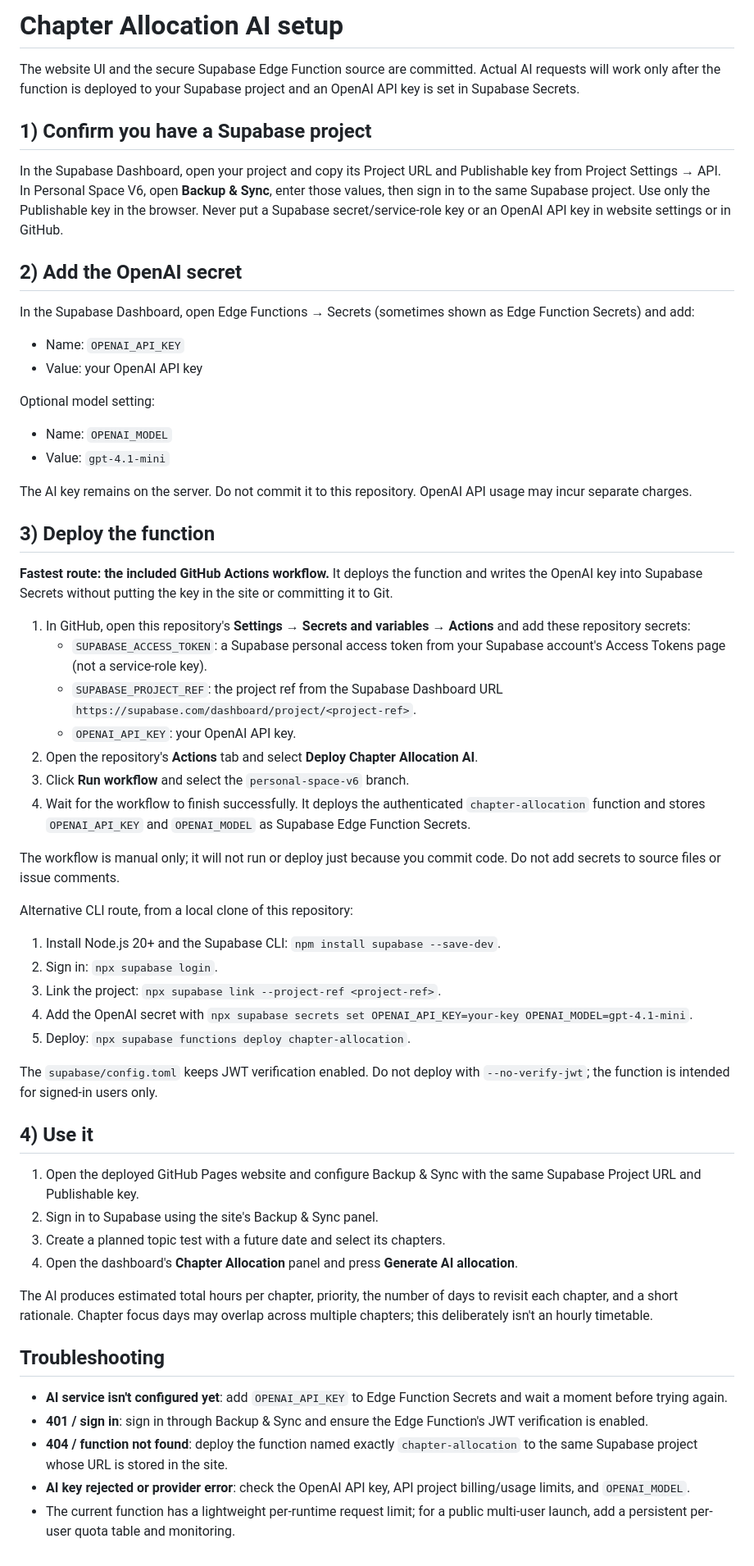
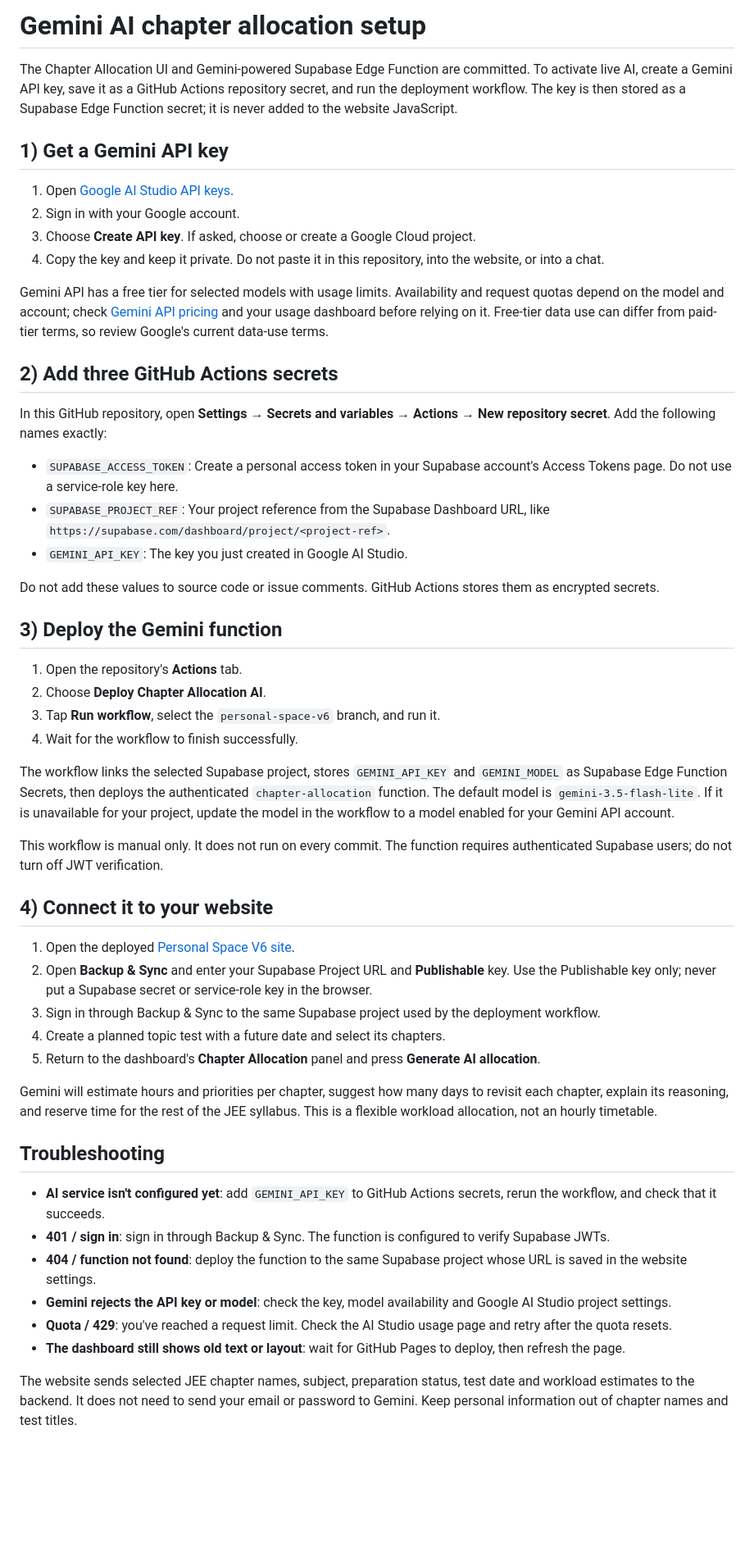
Before and after one commit to raashop/personal-space-jee., a Markdown page: supabase/README.md, the part around the change. Shown at 82% size. GitHub-like rendering; blank space fills up the shorter version.

Commit message:
Document Gemini API key creation and free-tier deployment

```diff
--- a/supabase/README.md
+++ b/supabase/README.md
@@ -1,62 +1,54 @@
-# Chapter Allocation AI setup
+# Gemini AI chapter allocation setup
 
-The website UI and the secure Supabase Edge Function source are committed. Actual AI requests will work only after the function is deployed to your Supabase project and an OpenAI API key is set in Supabase Secrets.
+The Chapter Allocation UI and Gemini-powered Supabase Edge Function are committed. To activate live AI, create a Gemini API key, save it as a GitHub Actions repository secret, and run the deployment workflow. The key is then stored as a Supabase Edge Function secret; it is never added to the website JavaScript.
 
-## 1) Confirm you have a Supabase project
+## 1) Get a Gemini API key
 
-In the Supabase Dashboard, open your project and copy its Project URL and Publishable key from Project Settings → API. In Personal Space V6, open **Backup & Sync**, enter those values, then sign in to the same Supabase project. Use only the Publishable key in the browser. Never put a Supabase secret/service-role key or an OpenAI API key in website settings or in GitHub.
+1. Open [Google AI Studio API keys](https://aistudio.google.com/apikey).
+2. Sign in with your Google account.
+3. Choose **Create API key**. If asked, choose or create a Google Cloud project.
+4. Copy the key and keep it private. Do not paste it in this repository, into the website, or into a chat.
 
-## 2) Add the OpenAI secret
+Gemini API has a free tier for selected models with usage limits. Availability and request quotas depend on the model and account; check [Gemini API pricing](https://ai.google.dev/gemini-api/docs/pricing) and your usage dashboard before relying on it. Free-tier data use can differ from paid-tier terms, so review Google's current data-use terms.
 
-In the Supabase Dashboard, open Edge Functions → Secrets (sometimes shown as Edge Function Secrets) and add:
+## 2) Add three GitHub Actions secrets
 
-- Name: `OPENAI_API_KEY`
-- Value: your OpenAI API key
+In this GitHub repository, open **Settings → Secrets and variables → Actions → New repository secret**. Add the following names exactly:
 
-Optional model setting:
+- `SUPABASE_ACCESS_TOKEN`: Create a personal access token in your Supabase account's Access Tokens page. Do not use a service-role key here.
+- `SUPABASE_PROJECT_REF`: Your project reference from the Supabase Dashboard URL, like `https://supabase.com/dashboard/project/<project-ref>`.
+- `GEMINI_API_KEY`: The key you just created in Google AI Studio.
 
-- Name: `OPENAI_MODEL`
-- Value: `gpt-4.1-mini`
+Do not add these values to source code or issue comments. GitHub Actions stores them as encrypted secrets.
 
-The AI key remains on the server. Do not commit it to this repository. OpenAI API usage may incur separate charges.
+## 3) Deploy the Gemini function
 
-## 3) Deploy the function
+1. Open the repository's **Actions** tab.
+2. Choose **Deploy Chapter Allocation AI**.
+3. Tap **Run workflow**, select the `personal-space-v6` branch, and run it.
+4. Wait for the workflow to finish successfully.
 
-**Fastest route: the included GitHub Actions workflow.** It deploys the function and writes the OpenAI key into Supabase Secrets without putting the key in the site or committing it to Git.
+The workflow links the selected Supabase project, stores `GEMINI_API_KEY` and `GEMINI_MODEL` as Supabase Edge Function Secrets, then deploys the authenticated `chapter-allocation` function. The default model is `gemini-3.5-flash-lite`. If it is unavailable for your project, update the model in the workflow to a model enabled for your Gemini API account.
 
-1. In GitHub, open this repository's **Settings → Secrets and variables → Actions** and add these repository secrets:
-   - `SUPABASE_ACCESS_TOKEN`: a Supabase personal access token from your Supabase account's Access Tokens page (not a service-role key).
-   - `SUPABASE_PROJECT_REF`: the project ref from the Supabase Dashboard URL `https://supabase.com/dashboard/project/<project-ref>`.
-   - `OPENAI_API_KEY`: your OpenAI API key.
-2. Open the repository's **Actions** tab and select **Deploy Chapter Allocation AI**.
-3. Click **Run workflow** and select the `personal-space-v6` branch.
-4. Wait for the workflow to finish successfully. It deploys the authenticated `chapter-allocation` function and stores `OPENAI_API_KEY` and `OPENAI_MODEL` as Supabase Edge Function Secrets.
+This workflow is manual only. It does not run on every commit. The function requires authenticated Supabase users; do not turn off JWT verification.
 
-The workflow is manual only; it will not run or deploy just because you commit code. Do not add secrets to source files or issue comments.
+## 4) Connect it to your website
 
-Alternative CLI route, from a local clone of this repository:
+1. Open the deployed [Personal Space V6 site](https://raashop.github.io/personal-space-jee/v6/).
+2. Open **Backup & Sync** and enter your Supabase Project URL and **Publishable** key. Use the Publishable key only; never put a Supabase secret or service-role key in the browser.
+3. Sign in through Backup & Sync to the same Supabase project used by the deployment workflow.
+4. Create a planned topic test with a future date and select its chapters.
+5. Return to the dashboard's **Chapter Allocation** panel and press **Generate AI allocation**.
 
-1. Install Node.js 20+ and the Supabase CLI: `npm install supabase --save-dev`.
-2. Sign in: `npx supabase login`.
-3. Link the project: `npx supabase link --project-ref <project-ref>`.
-4. Add the OpenAI secret with `npx supabase secrets set OPENAI_API_KEY=your-key OPENAI_MODEL=gpt-4.1-mini`.
-5. Deploy: `npx supabase functions deploy chapter-allocation`.
-
-The `supabase/config.toml` keeps JWT verification enabled. Do not deploy with `--no-verify-jwt`; the function is intended for signed-in users only.
-
-## 4) Use it
-
-1. Open the deployed GitHub Pages website and configure Backup & Sync with the same Supabase Project URL and Publishable key.
-2. Sign in to Supabase using the site's Backup & Sync panel.
-3. Create a planned topic test with a future date and select its chapters.
-4. Open the dashboard's **Chapter Allocation** panel and press **Generate AI allocation**.
-
-The AI produces estimated total hours per chapter, priority, the number of days to revisit each chapter, and a short rationale. Chapter focus days may overlap across multiple chapters; this deliberately isn't an hourly timetable.
+Gemini will estimate hours and priorities per chapter, suggest how many days to revisit each chapter, explain its reasoning, and reserve time for the rest of the JEE syllabus. This is a flexible workload allocation, not an hourly timetable.
 
 ## Troubleshooting
 
-- **AI service isn't configured yet**: add `OPENAI_API_KEY` to Edge Function Secrets and wait a moment before trying again.
-- **401 / sign in**: sign in through Backup & Sync and ensure the Edge Function's JWT verification is enabled.
-- **404 / function not found**: deploy the function named exactly `chapter-allocation` to the same Supabase project whose URL is stored in the site.
-- **AI key rejected or provider error**: check the OpenAI API key, API project billing/usage limits, and `OPENAI_MODEL`.
-- The current function has a lightweight per-runtime request limit; for a public multi-user launch, add a persistent per-user quota table and monitoring.
+- **AI service isn't configured yet**: add `GEMINI_API_KEY` to GitHub Actions secrets, rerun the workflow, and check that it succeeds.
+- **401 / sign in**: sign in through Backup & Sync. The function is configured to verify Supabase JWTs.
+- **404 / function not found**: deploy the function to the same Supabase project whose URL is saved in the website settings.
+- **Gemini rejects the API key or model**: check the key, model availability and Google AI Studio project settings.
+- **Quota / 429**: you've reached a request limit. Check the AI Studio usage page and retry after the quota resets.
+- **The dashboard still shows old text or layout**: wait for GitHub Pages to deploy, then refresh the page.
+
+The website sends selected JEE chapter names, subject, preparation status, test date and workload estimates to the backend. It does not need to send your email or password to Gemini. Keep personal information out of chapter names and test titles.
```
